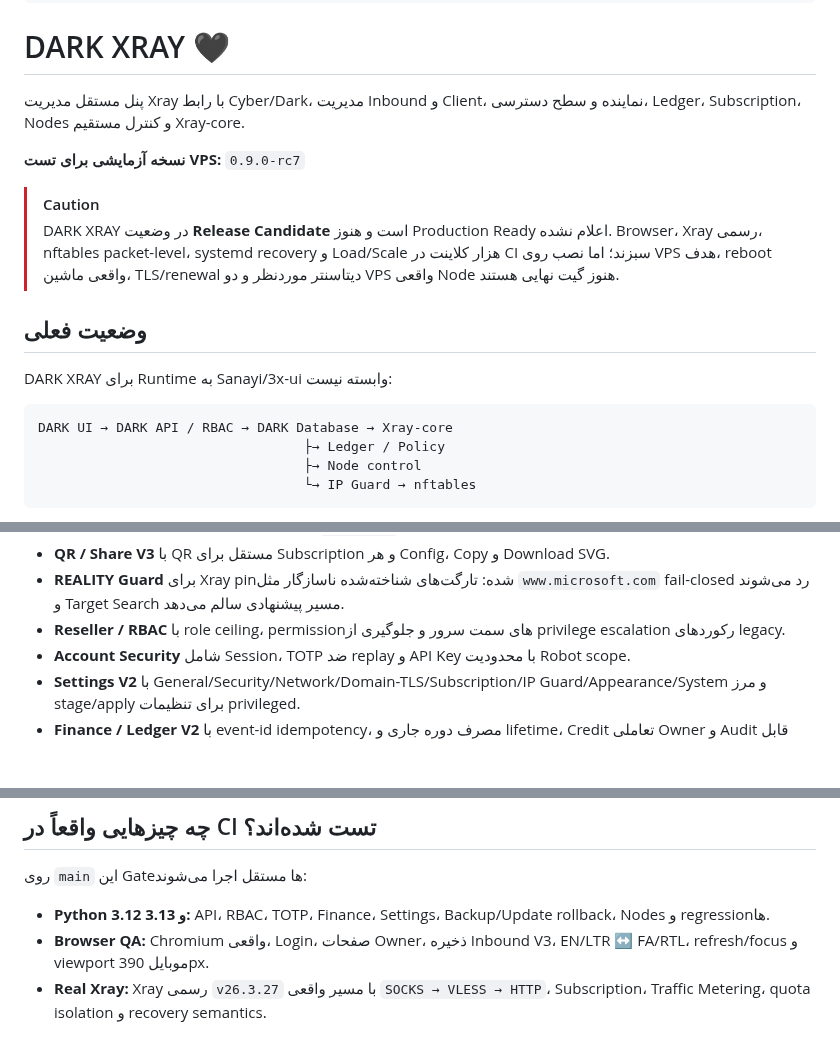
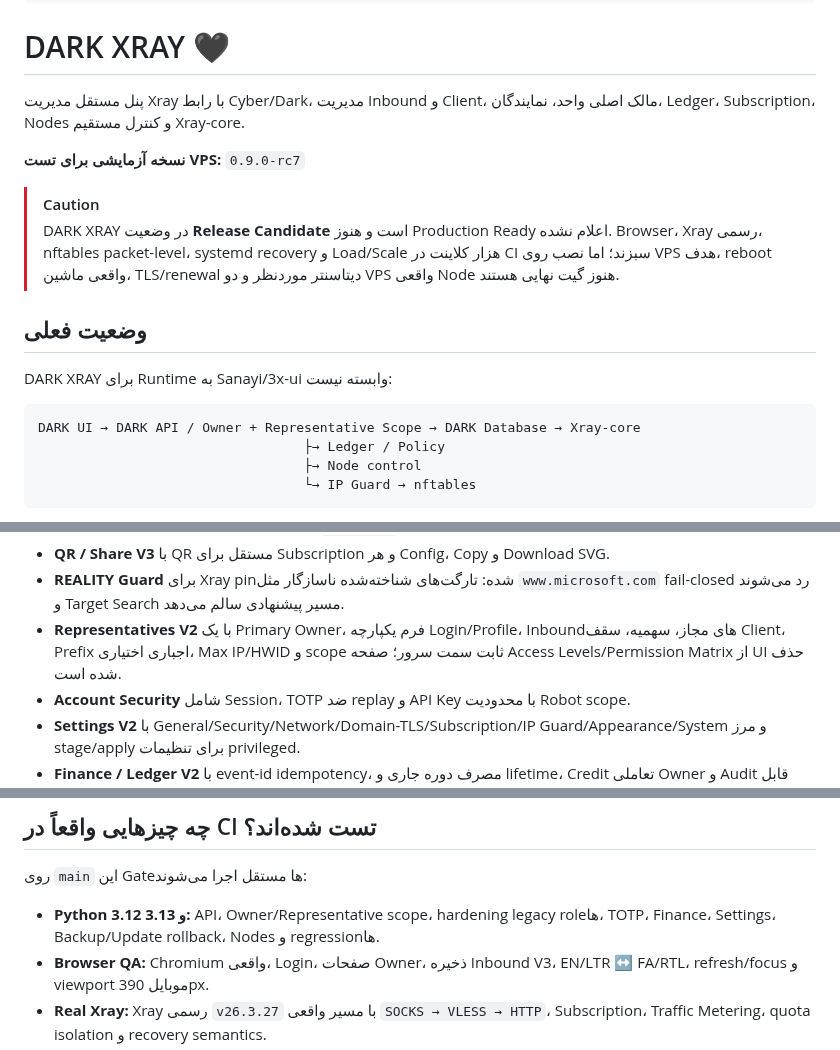
Before and after one commit to darktunnelmika/dark-xray, a Markdown page: README.md, 3 parts joined by grey strips. GitHub-like rendering; blank space fills up the shorter version.

Commit message:
Document single-owner Representatives V2

````diff
--- a/README.md
+++ b/README.md
@@ -9,7 +9,7 @@
 
 # DARK XRAY 🖤
 
-پنل مستقل مدیریت Xray با رابط Cyber/Dark، مدیریت Inbound و Client، نماینده و سطح دسترسی، Ledger، Subscription، Nodes و کنترل مستقیم Xray-core.
+پنل مستقل مدیریت Xray با رابط Cyber/Dark، مدیریت Inbound و Client، مالک اصلی واحد، نمایندگان، Ledger، Subscription، Nodes و کنترل مستقیم Xray-core.
 
 **نسخه آزمایشی برای تست VPS:** `0.9.0-rc7`
 
@@ -21,7 +21,7 @@
 DARK XRAY برای Runtime به Sanayi/3x-ui وابسته نیست:
 
 ```text
-DARK UI → DARK API / RBAC → DARK Database → Xray-core
+DARK UI → DARK API / Owner + Representative Scope → DARK Database → Xray-core
                                   ├→ Ledger / Policy
                                   ├→ Node control
                                   └→ IP Guard → nftables
@@ -35,7 +35,7 @@ DARK UI → DARK API / RBAC → DARK Database → Xray-core
 - **Reduced row actions** با دو مسیر واضح `OPEN / QR`؛ IP/HWID و More Actions از UI اصلی حذف شده‌اند.
 - **QR / Share V3** با QR مستقل برای Subscription و هر Config، Copy و Download SVG.
 - **REALITY Guard** برای Xray pin‌شده: تارگت‌های شناخته‌شده ناسازگار مثل `www.microsoft.com` fail-closed رد می‌شوند و Target Search مسیر پیشنهادی سالم می‌دهد.
-- **Reseller / RBAC** با role ceiling، permissionهای سمت سرور و جلوگیری از privilege escalation رکوردهای legacy.
+- **Representatives V2** با یک Primary Owner، فرم یکپارچه Login/Profile، Inboundهای مجاز، سهمیه، سقف Client، Prefix اجباری اختیاری، Max IP/HWID و scope ثابت سمت سرور؛ صفحه Access Levels/Permission Matrix از UI حذف شده است.
 - **Account Security** شامل Session، TOTP ضد replay و API Key با محدودیت Robot scope.
 - **Settings V2** با General/Security/Network/Domain-TLS/Subscription/IP Guard/Appearance/System و مرز stage/apply برای تنظیمات privileged.
 - **Finance / Ledger V2** با event-id idempotency، مصرف دوره جاری و lifetime، Credit تعاملی Owner و Audit قابل ردیابی.
@@ -103,7 +103,7 @@ sudo darkxray node-wan-gate --watch-seconds 180 --expect-outage NODE_ID
 
 روی `main` این Gateها مستقل اجرا می‌شوند:
 
-- **Python 3.12 و 3.13:** API، RBAC، TOTP، Finance، Settings، Backup/Update rollback، Nodes و regressionها.
+- **Python 3.12 و 3.13:** API، Owner/Representative scope، hardening legacy roleها، TOTP، Finance، Settings، Backup/Update rollback، Nodes و regressionها.
 - **Browser QA:** Chromium واقعی، Login، صفحات Owner، ذخیره Inbound V3، EN/LTR ↔ FA/RTL، refresh/focus و viewport موبایل 390px.
 - **Real Xray:** Xray رسمی `v26.3.27` با مسیر واقعی `SOCKS → VLESS → HTTP`، Subscription، Traffic Metering، quota isolation و recovery semantics.
 - **Kernel firewall:** network namespace و nftables واقعی؛ TCP/UDP drop، سالم‌ماندن management port، timeout، unban و foreign-table protection.
````
